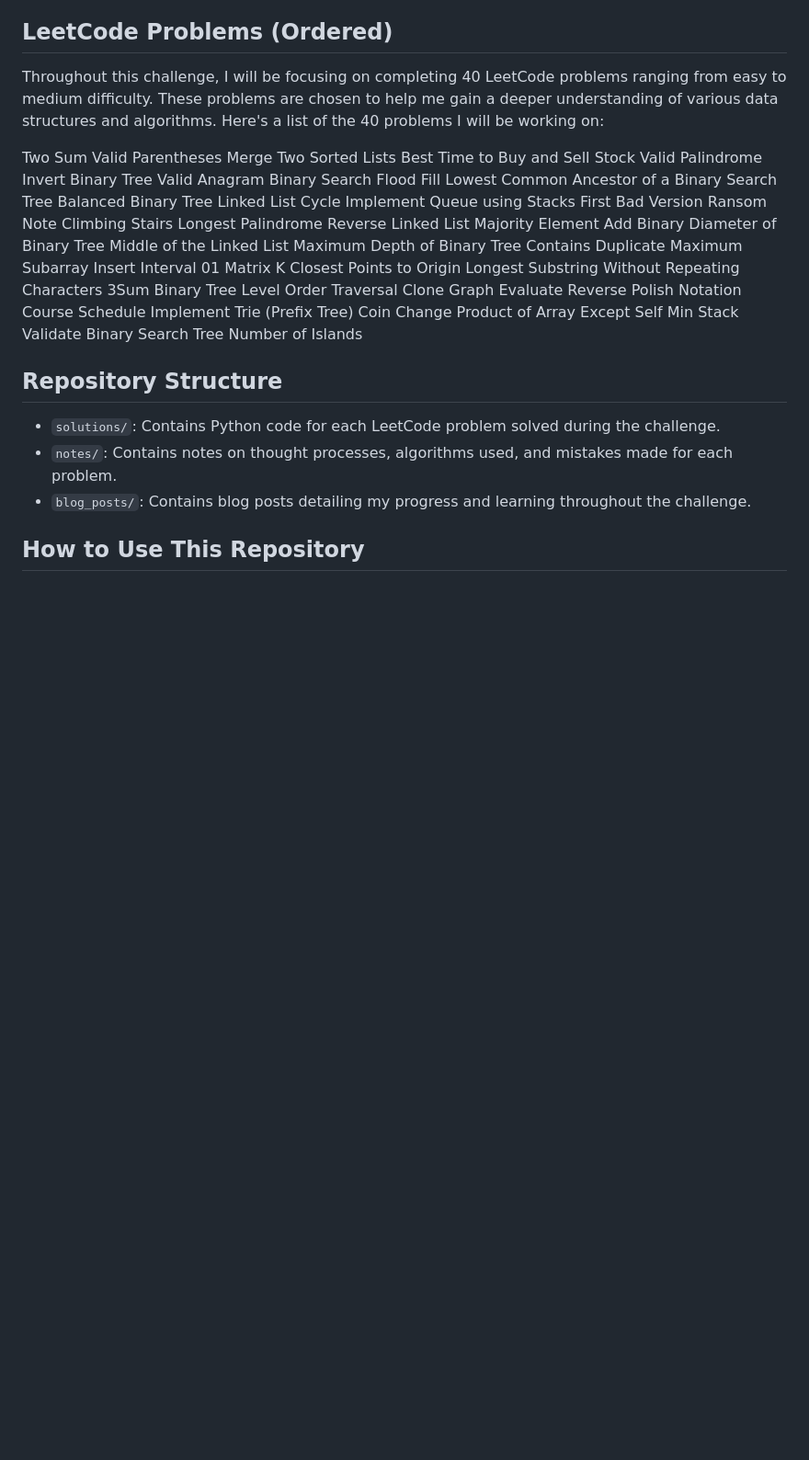
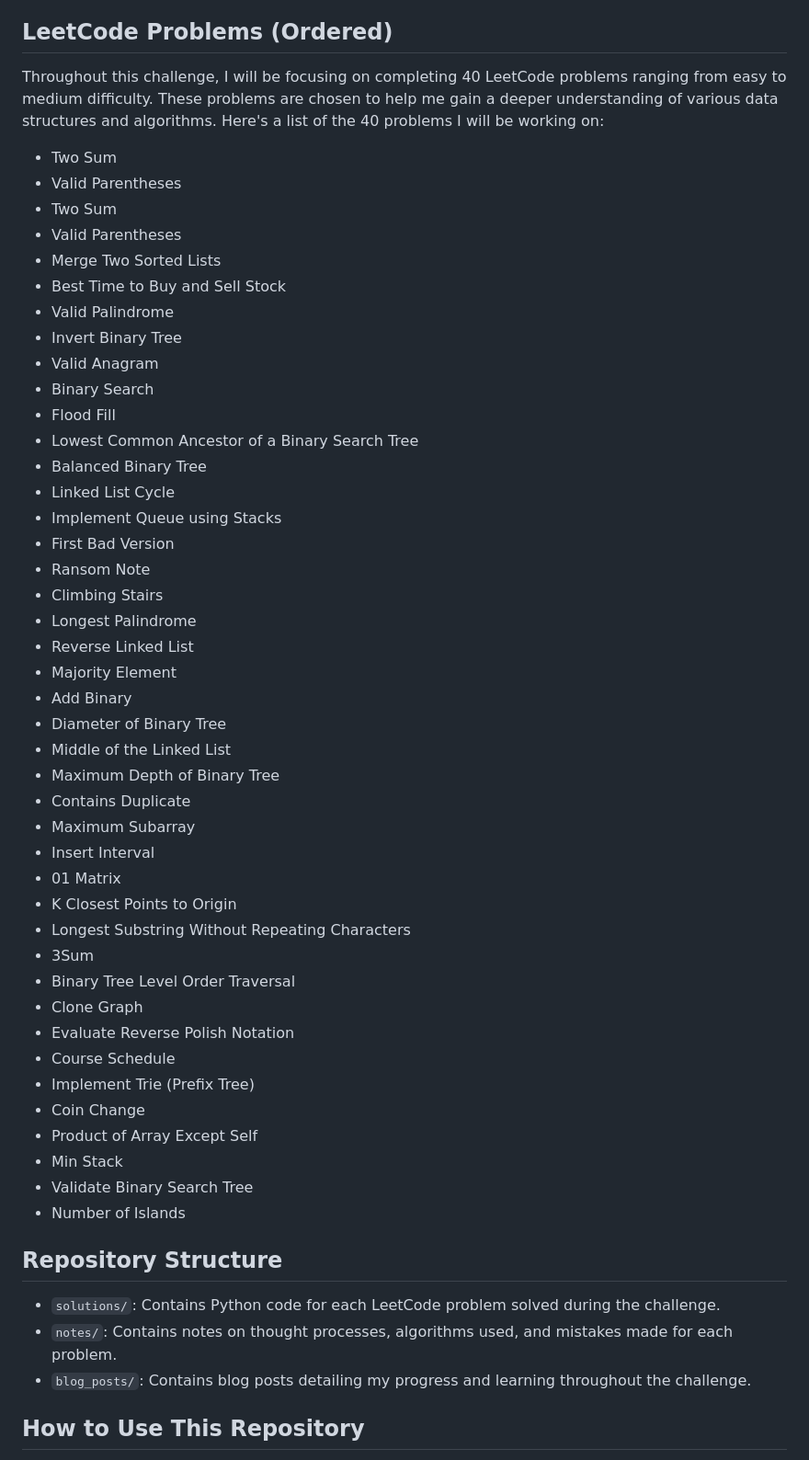
Before and after one commit to em-blass/summer60, a Markdown page: README.md, the part around the change. Shown at 92% size. Rendered like a GitHub page; blank space fills up the shorter version.

```diff
--- a/README.md
+++ b/README.md
@@ -67,46 +67,48 @@ The challenge consists of three primary stages, each with specific focus areas:
 
 Throughout this challenge, I will be focusing on completing 40 LeetCode problems ranging from easy to medium difficulty. These problems are chosen to help me gain a deeper understanding of various data structures and algorithms. Here's a list of the 40 problems I will be working on:
 
-Two Sum
-Valid Parentheses
-Merge Two Sorted Lists
-Best Time to Buy and Sell Stock
-Valid Palindrome
-Invert Binary Tree
-Valid Anagram
-Binary Search
-Flood Fill
-Lowest Common Ancestor of a Binary Search Tree
-Balanced Binary Tree
-Linked List Cycle
-Implement Queue using Stacks
-First Bad Version
-Ransom Note
-Climbing Stairs
-Longest Palindrome
-Reverse Linked List
-Majority Element
-Add Binary
-Diameter of Binary Tree
-Middle of the Linked List
-Maximum Depth of Binary Tree
-Contains Duplicate
-Maximum Subarray
-Insert Interval
-01 Matrix
-K Closest Points to Origin
-Longest Substring Without Repeating Characters
-3Sum
-Binary Tree Level Order Traversal
-Clone Graph
-Evaluate Reverse Polish Notation
-Course Schedule
-Implement Trie (Prefix Tree)
-Coin Change
-Product of Array Except Self
-Min Stack
-Validate Binary Search Tree
-Number of Islands
+* Two Sum
+* Valid Parentheses
+* Two Sum
+* Valid Parentheses
+* Merge Two Sorted Lists
+* Best Time to Buy and Sell Stock
+* Valid Palindrome
+* Invert Binary Tree
+* Valid Anagram
+* Binary Search
+* Flood Fill
+* Lowest Common Ancestor of a Binary Search Tree
+* Balanced Binary Tree
+* Linked List Cycle
+* Implement Queue using Stacks
+* First Bad Version
+* Ransom Note
+* Climbing Stairs
+* Longest Palindrome
+* Reverse Linked List
+* Majority Element
+* Add Binary
+* Diameter of Binary Tree
+* Middle of the Linked List
+* Maximum Depth of Binary Tree
+* Contains Duplicate
+* Maximum Subarray
+* Insert Interval
+* 01 Matrix
+* K Closest Points to Origin
+* Longest Substring Without Repeating Characters
+* 3Sum
+* Binary Tree Level Order Traversal
+* Clone Graph
+* Evaluate Reverse Polish Notation
+* Course Schedule
+* Implement Trie (Prefix Tree)
+* Coin Change
+* Product of Array Except Self
+* Min Stack
+* Validate Binary Search Tree
+* Number of Islands
 
 ## Repository Structure
 
```
